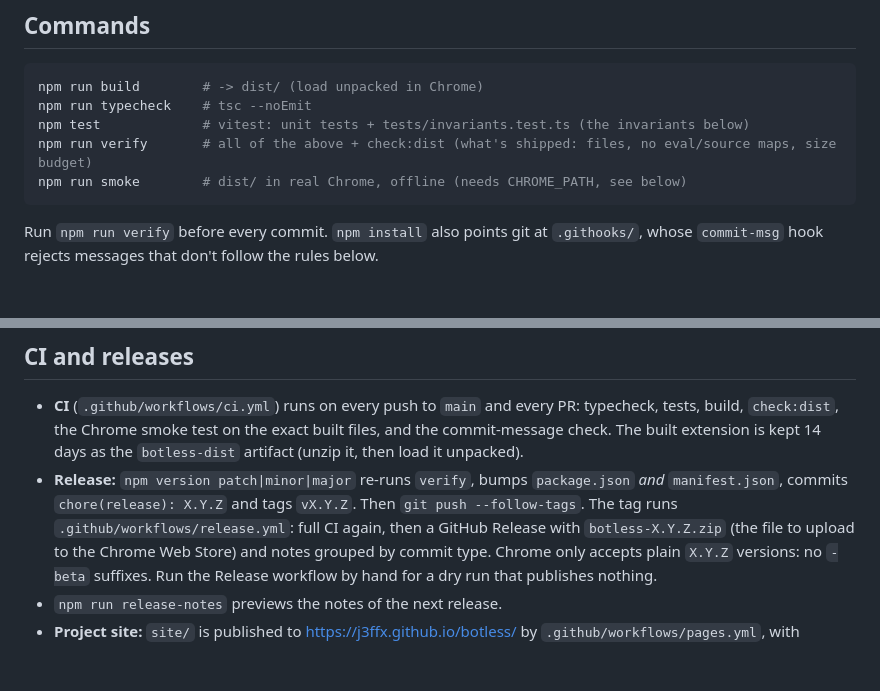
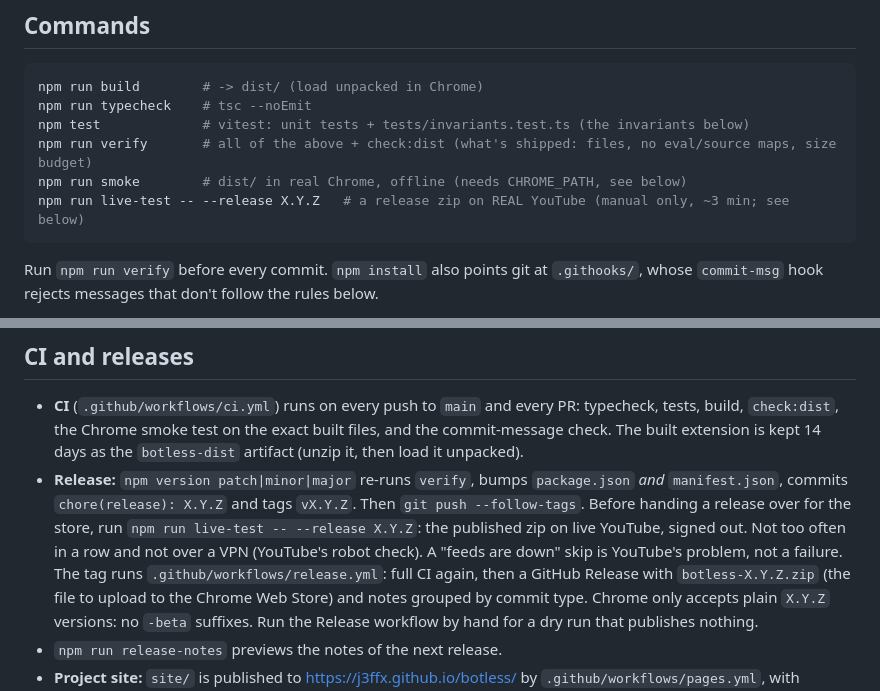
Before and after one commit to j3ffx/botless, a Markdown page: CLAUDE.md, 2 parts joined by grey strips. Rendered like a GitHub page; blank space fills up the shorter version.

Commit message:
docs: explain when and how to run the live release test
Releases are now tested on live YouTube before going to the store, so
CLAUDE.md says when to run it and what a "feeds are down" skip means,
and the manual test plan says what the script covers and what still
needs a human.

Co-Authored-By: Claude Opus 5.5 <noreply@anthropic.com>

````diff
--- a/CLAUDE.md
+++ b/CLAUDE.md
@@ -15,6 +15,7 @@ npm run typecheck    # tsc --noEmit
 npm test             # vitest: unit tests + tests/invariants.test.ts (the invariants below)
 npm run verify       # all of the above + check:dist (what's shipped: files, no eval/source maps, size budget)
 npm run smoke        # dist/ in real Chrome, offline (needs CHROME_PATH, see below)
+npm run live-test -- --release X.Y.Z   # a release zip on REAL YouTube (manual only, ~3 min; see below)
 ```
 
 Run `npm run verify` before every commit. `npm install` also points git at `.githooks/`, whose
@@ -54,7 +55,10 @@ BREAKING CHANGE: … (when relevant)
   extension is kept 14 days as the `botless-dist` artifact (unzip it, then load it unpacked).
 - **Release:** `npm version patch|minor|major` re-runs `verify`, bumps `package.json` *and*
   `manifest.json`, commits `chore(release): X.Y.Z` and tags `vX.Y.Z`. Then
-  `git push --follow-tags`. The tag runs `.github/workflows/release.yml`: full CI again, then a GitHub
+  `git push --follow-tags`. Before handing a release over for the store, run
+  `npm run live-test -- --release X.Y.Z`: the published zip on live YouTube, signed out. Not too often in a
+  row and not over a VPN (YouTube's robot check). A "feeds are down" skip is YouTube's problem, not a
+  failure. The tag runs `.github/workflows/release.yml`: full CI again, then a GitHub
   Release with `botless-X.Y.Z.zip` (the file to upload to the Chrome Web Store) and notes grouped by
   commit type. Chrome only accepts plain `X.Y.Z` versions: no `-beta` suffixes. Run the Release workflow
   by hand for a dry run that publishes nothing.
````
Also changed, not shown: docs/TESTING.md (+6 -0 lines).
